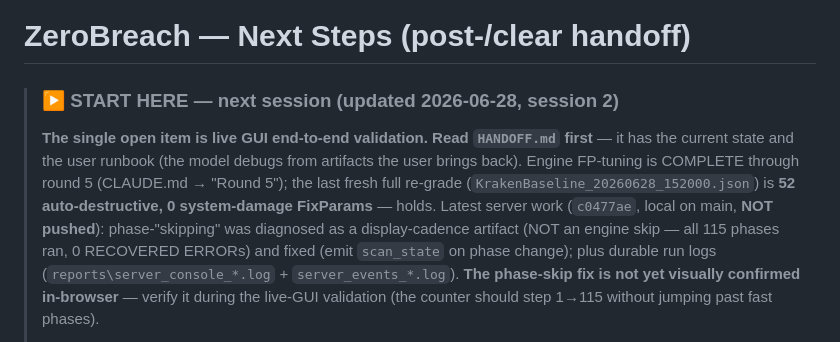
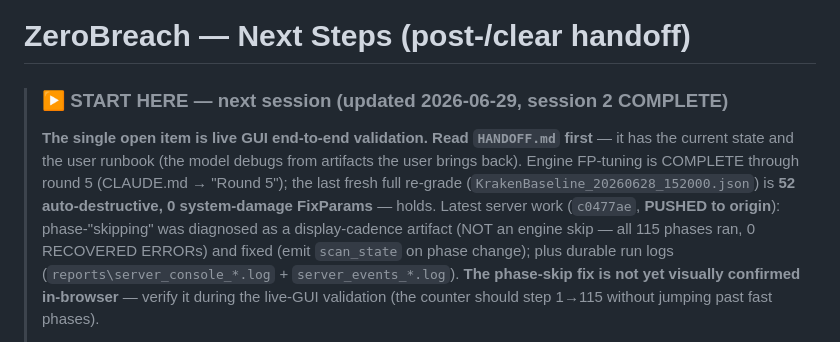
Before and after one commit to zazathebird/zerobreach, a Markdown page: NEXT_STEPS.md, the part around the change. Rendered like a GitHub page.

Commit message:
docs: update NEXT_STEPS — session 2 work (c0477ae) now pushed to origin
Co-Authored-By: Claude Haiku 4.5 <noreply@anthropic.com>

```diff
--- a/NEXT_STEPS.md
+++ b/NEXT_STEPS.md
@@ -1,11 +1,11 @@
 # ZeroBreach — Next Steps (post-/clear handoff)
 
-> ### ▶ START HERE — next session (updated 2026-06-28, session 2)
+> ### ▶ START HERE — next session (updated 2026-06-29, session 2 COMPLETE)
 > **The single open item is live GUI end-to-end validation. Read `HANDOFF.md` first** — it has the
 > current state and the user runbook (the model debugs from artifacts the user brings back).
 > Engine FP-tuning is COMPLETE through round 5 (CLAUDE.md → "Round 5"); the last fresh full re-grade
 > (`KrakenBaseline_20260628_152000.json`) is **52 auto-destructive, 0 system-damage FixParams** — holds.
-> Latest server work (`c0477ae`, local on main, **NOT pushed**): phase-"skipping" was diagnosed as a
+> Latest server work (`c0477ae`, **PUSHED to origin**): phase-"skipping" was diagnosed as a
 > display-cadence artifact (NOT an engine skip — all 115 phases ran, 0 RECOVERED ERRORs) and fixed
 > (emit `scan_state` on phase change); plus durable run logs (`reports\server_console_*.log` +
 > `server_events_*.log`). **The phase-skip fix is not yet visually confirmed in-browser** — verify it
```
